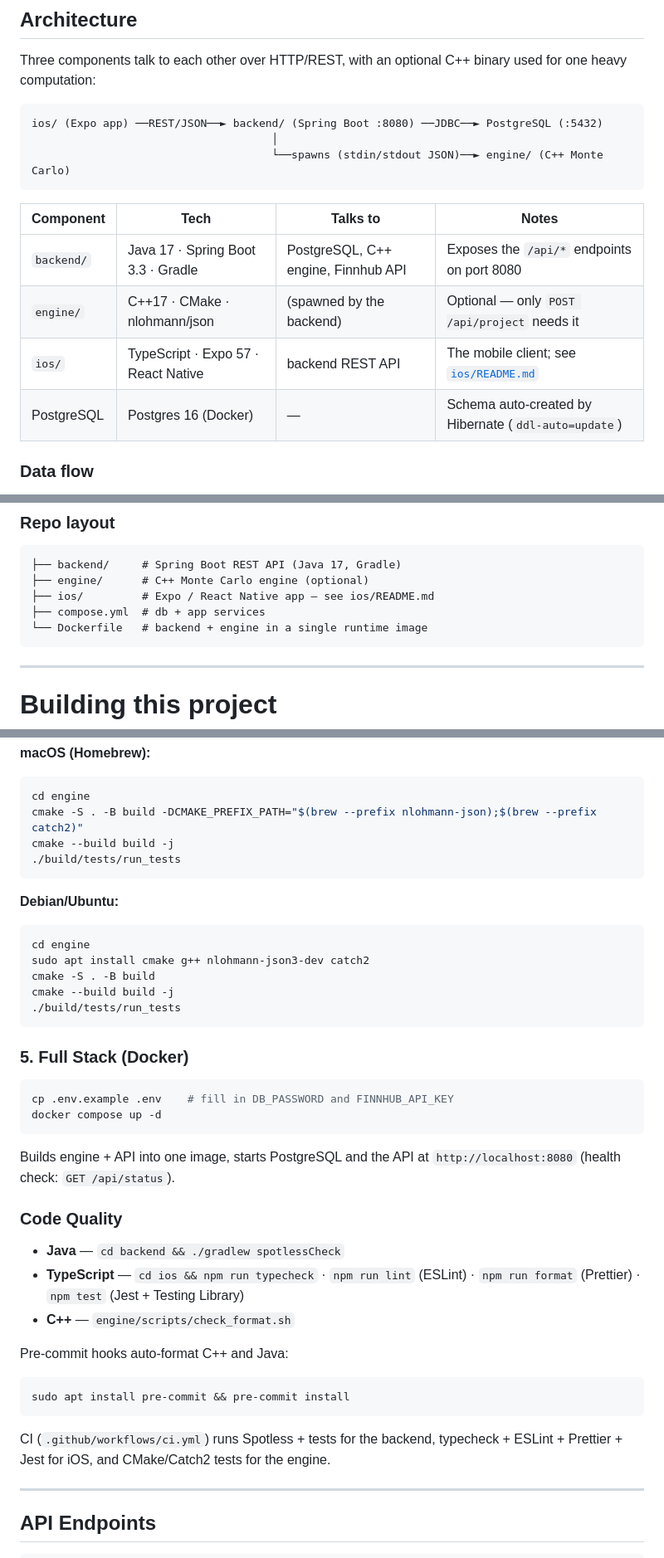
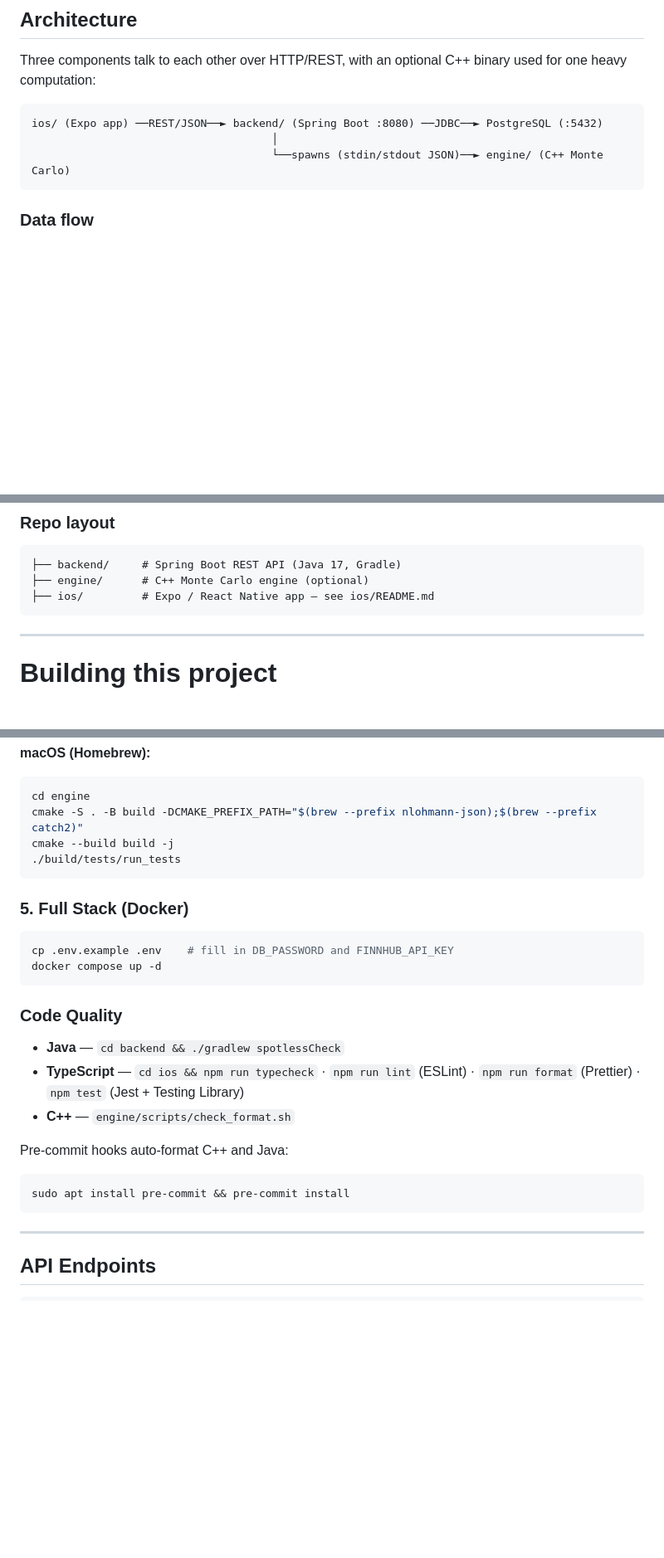
Before and after one commit to nickczak/OnTheMoney-Finance-Tracker, a Markdown page: README.md, 3 parts joined by grey strips. Shown at 83% size. GitHub-like rendering; blank space fills up the shorter version.

````diff
--- a/README.md
+++ b/README.md
@@ -34,13 +34,6 @@ ios/ (Expo app) ──REST/JSON──► backend/ (Spring Boot :8080) ──JDBC
                                      └──spawns (stdin/stdout JSON)──► engine/ (C++ Monte Carlo)
 ```
 
-| Component | Tech | Talks to | Notes |
-|---|---|---|---|
-| `backend/` | Java 17 · Spring Boot 3.3 · Gradle | PostgreSQL, C++ engine, Finnhub API | Exposes the `/api/*` endpoints on port 8080 |
-| `engine/` | C++17 · CMake · nlohmann/json | (spawned by the backend) | Optional — only `POST /api/project` needs it |
-| `ios/` | TypeScript · Expo 57 · React Native | backend REST API | The mobile client; see [`ios/README.md`](ios/README.md) |
-| PostgreSQL | Postgres 16 (Docker) | — | Schema auto-created by Hibernate (`ddl-auto=update`) |
-
 ### Data flow
 
 - The iOS app never talks to the database or the engine — every request goes through the Spring Boot API at `http://localhost:8080` (single entry point: [`ios/lib/api.ts`](ios/lib/api.ts), overridable with `EXPO_PUBLIC_API_URL`).
@@ -72,8 +56,6 @@ Run locally without Docker: start Postgres, `./gradlew bootRun` in `backend/`, o
 ├── backend/     # Spring Boot REST API (Java 17, Gradle)
 ├── engine/      # C++ Monte Carlo engine (optional)
 ├── ios/         # Expo / React Native app — see ios/README.md
-├── compose.yml  # db + app services
-└── Dockerfile   # backend + engine in a single runtime image
 ```
 
 ---
@@ -141,24 +117,12 @@ cmake --build build -j
 ./build/tests/run_tests
 ```
 
-**Debian/Ubuntu:**
-
-```bash
-cd engine
-sudo apt install cmake g++ nlohmann-json3-dev catch2
-cmake -S . -B build
-cmake --build build -j
-./build/tests/run_tests
-```
-
 ### 5. Full Stack (Docker)
 
 ```bash
 cp .env.example .env    # fill in DB_PASSWORD and FINNHUB_API_KEY
 docker compose up -d
 ```
-
-Builds engine + API into one image, starts PostgreSQL and the API at `http://localhost:8080` (health check: `GET /api/status`).
 
 ### Code Quality
 
@@ -171,8 +135,6 @@ Pre-commit hooks auto-format C++ and Java:
 ```bash
 sudo apt install pre-commit && pre-commit install
 ```
-
-CI (`.github/workflows/ci.yml`) runs Spotless + tests for the backend, typecheck + ESLint + Prettier + Jest for iOS, and CMake/Catch2 tests for the engine.
 
 ---
 
````
Also changed, not shown: other parts of README.md (+0 -22 lines).
